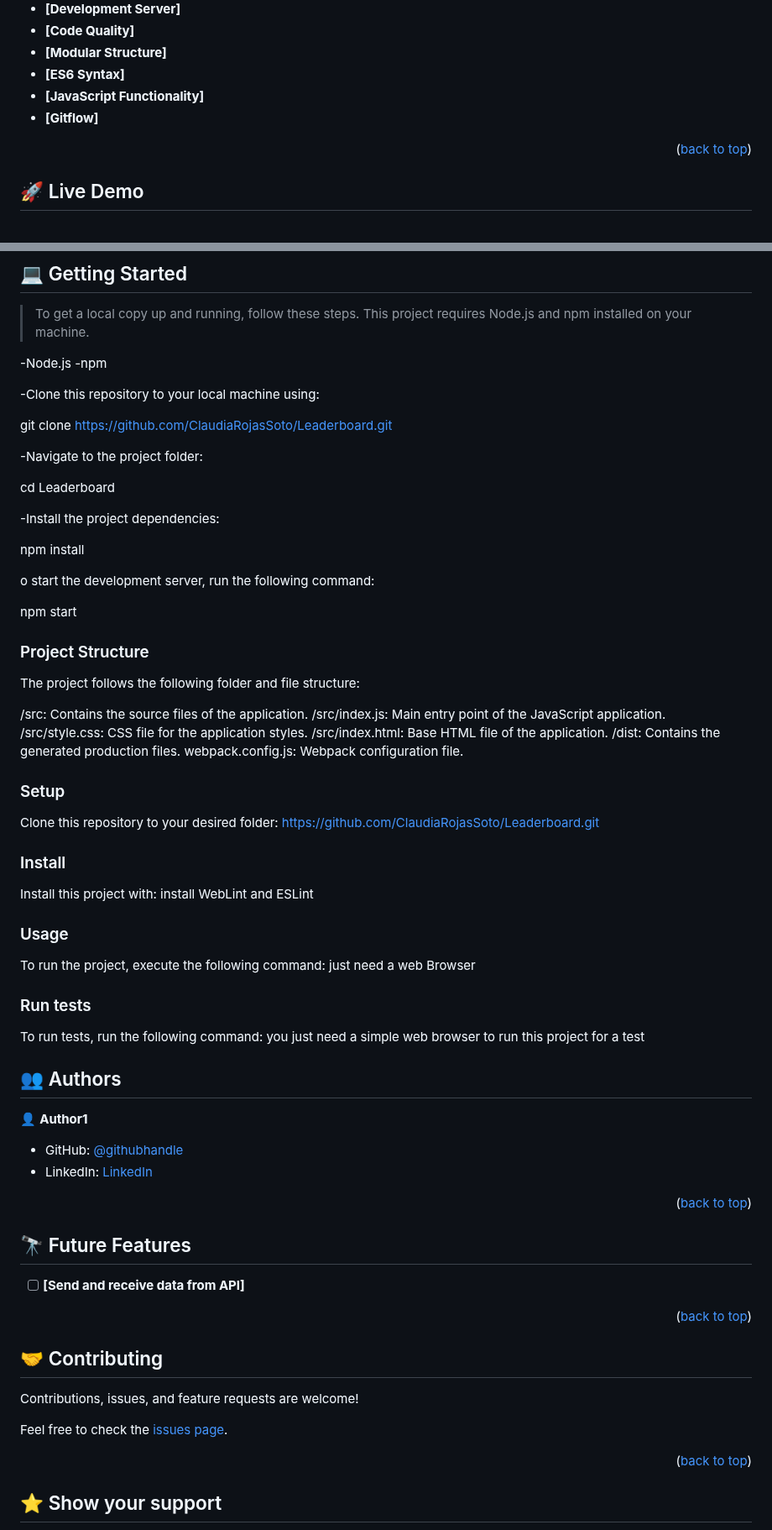
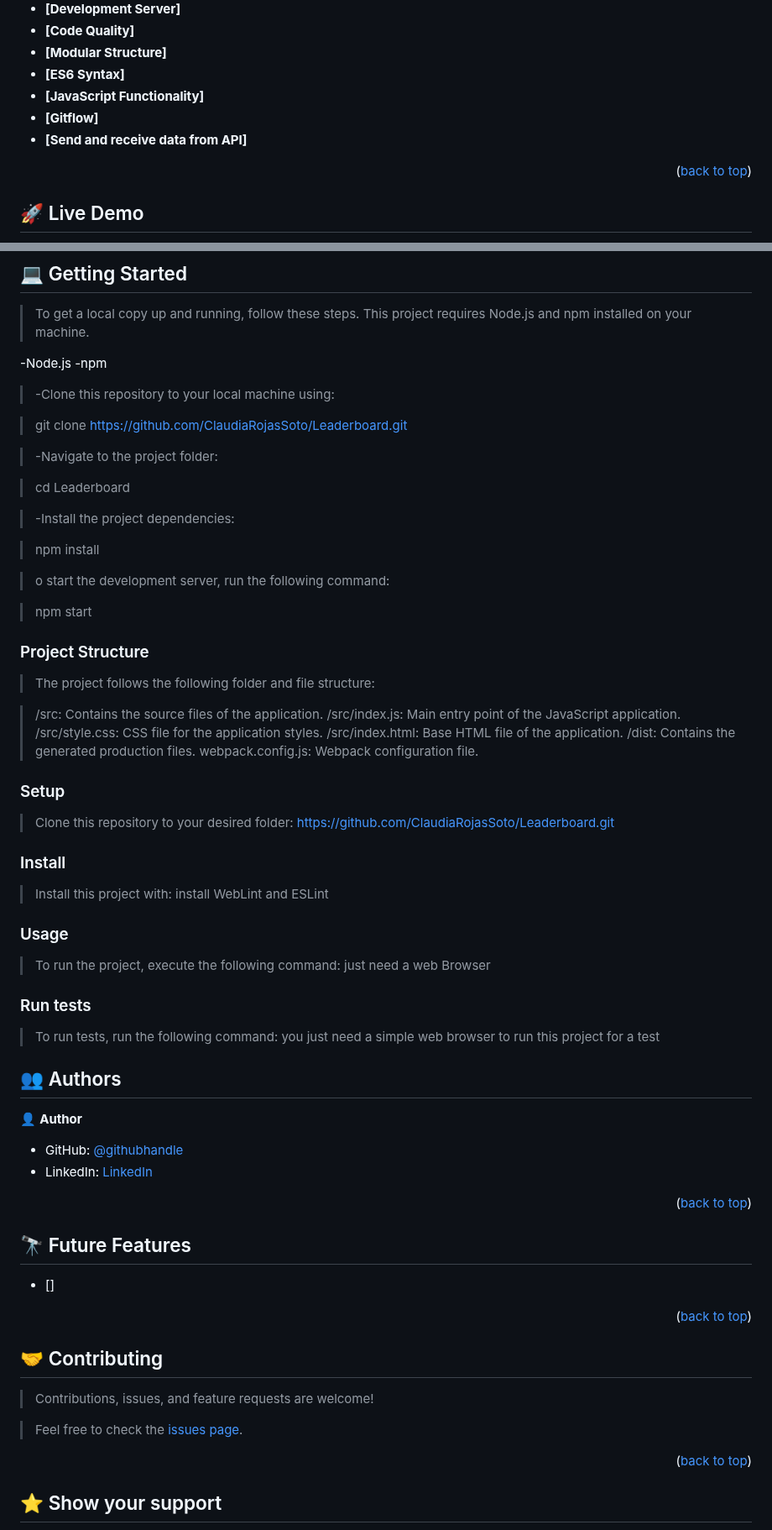
Before and after one commit to ClaudiaRojasSoto/Leaderboard, a Markdown page: Readme.md, 2 parts joined by grey strips. Shown at 84% size. GitHub-like rendering.

Commit message:
Upload the readme file

```diff
--- a/Readme.md
+++ b/Readme.md
@@ -66,6 +66,7 @@
 -   **[ES6 Syntax]**
 -   **[JavaScript Functionality]**
 -   **[Gitflow]**
+-   **[Send and receive data from API]**
 
 <p align="right">(<a href="#readme-top">back to top</a>)</p>
 
@@ -83,52 +84,52 @@
 -Node.js
 -npm
 
--Clone this repository to your local machine using:
+> -Clone this repository to your local machine using:
 
- git clone https://github.com/ClaudiaRojasSoto/Leaderboard.git
+>  git clone https://github.com/ClaudiaRojasSoto/Leaderboard.git
 
--Navigate to the project folder:
+> -Navigate to the project folder:
 
- cd Leaderboard
+> cd Leaderboard
 
--Install the project dependencies:
+> -Install the project dependencies:
 
-npm install
+> npm install
 
-o start the development server, run the following command:
+> o start the development server, run the following command:
 
-npm start
+> npm start
 
 ### Project Structure
 
-The project follows the following folder and file structure:
+> The project follows the following folder and file structure:
 
-/src: Contains the source files of the application.
-/src/index.js: Main entry point of the JavaScript application.
-/src/style.css: CSS file for the application styles.
-/src/index.html: Base HTML file of the application.
-/dist: Contains the generated production files.
-webpack.config.js: Webpack configuration file.
+> /src: Contains the source files of the application.
+> /src/index.js: Main entry point of the JavaScript application.
+> /src/style.css: CSS file for the application styles.
+> /src/index.html: Base HTML file of the application.
+> /dist: Contains the generated production files.
+> webpack.config.js: Webpack configuration file.
 
 ### Setup
 
-Clone this repository to your desired folder: https://github.com/ClaudiaRojasSoto/Leaderboard.git
+> Clone this repository to your desired folder: https://github.com/ClaudiaRojasSoto/Leaderboard.git
 
 ### Install
 
-Install this project with: install WebLint and ESLint
+> Install this project with: install WebLint and ESLint
 
 ### Usage
 
-To run the project, execute the following command: just need a web Browser
+> To run the project, execute the following command: just need a web Browser
 
 ### Run tests
 
-To run tests, run the following command: you just need a simple web browser to run this project for a test
+> To run tests, run the following command: you just need a simple web browser to run this project for a test
 
 ## 👥 Authors <a name="authors"></a>
 
-👤 **Author1**
+👤 **Author**
 
 -   GitHub: [@githubhandle](https://github.com/ClaudiaRojasSoto)
 -   LinkedIn: [LinkedIn](https://www.linkedin.com/in/claudia-soto-260504208/)
@@ -139,15 +140,15 @@ To run tests, run the following command: you just need a simple web browser to r
 ## 🔭 Future Features <a name="future-features"></a>
 
 
--   [ ] **[Send and receive data from API]**
+-   []
 
 <p align="right">(<a href="#readme-top">back to top</a>)</p>
 
 ## 🤝 Contributing <a name="contributing"></a>
 
-Contributions, issues, and feature requests are welcome!
+> Contributions, issues, and feature requests are welcome!
 
-Feel free to check the [issues page](https://github.com/ClaudiaRojasSoto/Leaderboard/issues).
+> Feel free to check the [issues page](https://github.com/ClaudiaRojasSoto/Leaderboard/issues).
 
 <p align="right">(<a href="#readme-top">back to top</a>)</p>
 
```
Also changed, not shown: other parts of Readme.md (+1 -1 lines).
